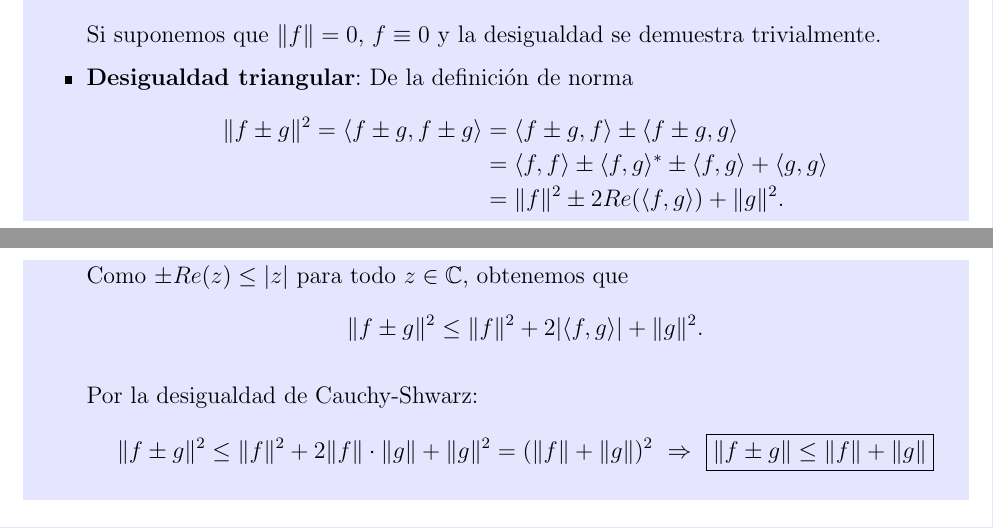
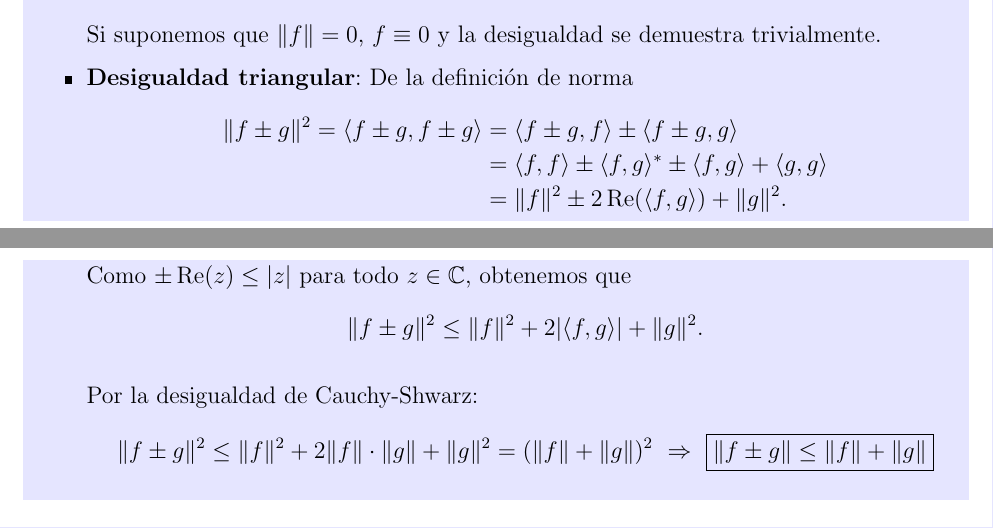
Before and after one commit to AleSaa66/Fisica-Matematica, a LaTeX document (FM.tex, which reads Cap-Espacio-de-Funciones.tex): two parts of pages 6 and 7 of 101, joined at a grey line, cut so that both start at the same text. Compiled offline with pdfLaTeX.

Commit message:
Modificaciones menores

```diff
--- a/Cap-Espacio-de-Funciones.tex
+++ b/Cap-Espacio-de-Funciones.tex
@@ -113,10 +113,10 @@ Si suponemos que $\norm{f} = 0$, $f \equiv 0$ y la desigualdad se demuestra triv
  \begin{align*}
      \norm{f\pm g}^2 = \langle  f \pm g , f \pm g \rangle &= \langle f \pm g , f \rangle \pm \langle f \pm g , g\rangle \\
      &= \langle f,f \rangle \pm \langle f , g \rangle^* \pm \langle f,g \rangle +  \langle g,g \rangle \\
-     &= \norm{f}^2 \pm 2 Re(\langle f,g \rangle) + \norm{g}^2.
+     &= \norm{f}^2 \pm 2 \real(\langle f,g \rangle) + \norm{g}^2.
  \end{align*}
 
- Como $\pm Re(z) \leq |z|$ para todo $z \in \mathbb{C}$, obtenemos que
+ Como $\pm \real(z) \leq |z|$ para todo $z \in \mathbb{C}$, obtenemos que
  $$\norm{f\pm g}^2 \leq \norm{f}^2+ 2 |\langle f,g \rangle| + \norm{g}^2.$$
 
  Por la desigualdad de  Cauchy-Shwarz:
```
